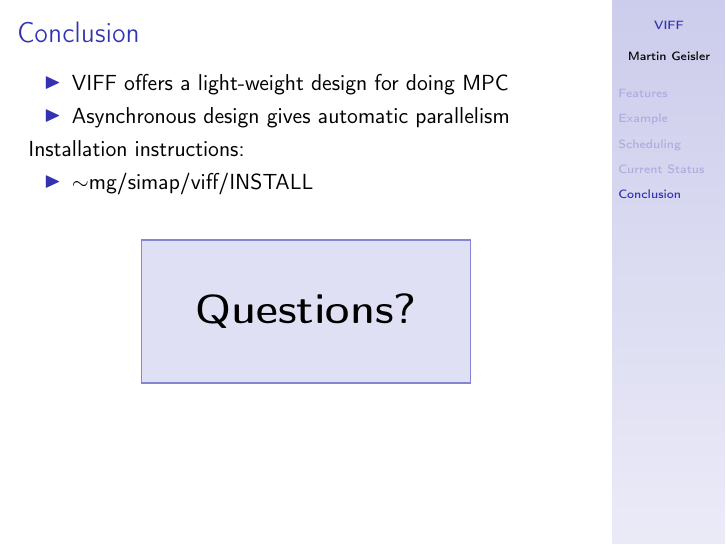
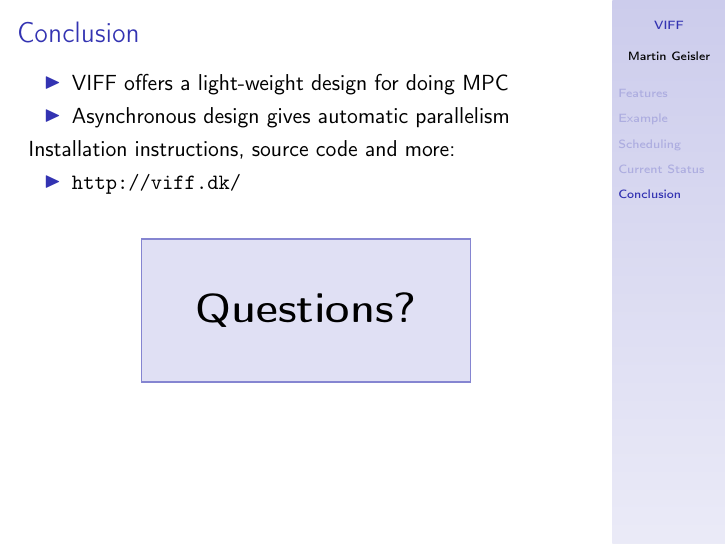
Before and after one commit to kljensen/viff, LaTeX slides (doc/design-talk/design-talk.tex): page 22 of 22. Compiled offline with pdfLaTeX.

Commit message:
Updated to point to http://viff.dk/.

```diff
--- a/doc/design-talk/design-talk.tex
+++ b/doc/design-talk/design-talk.tex
@@ -342,9 +342,9 @@
 \item Asynchronous design gives automatic parallelism
 \end{itemize}
 
-Installation instructions:
+Installation instructions, source code and more:
 \begin{itemize}
-\item $\sim$mg/simap/viff/INSTALL
+\item \url{http://viff.dk/}
 \end{itemize}
 
 \visible<2>{
```
